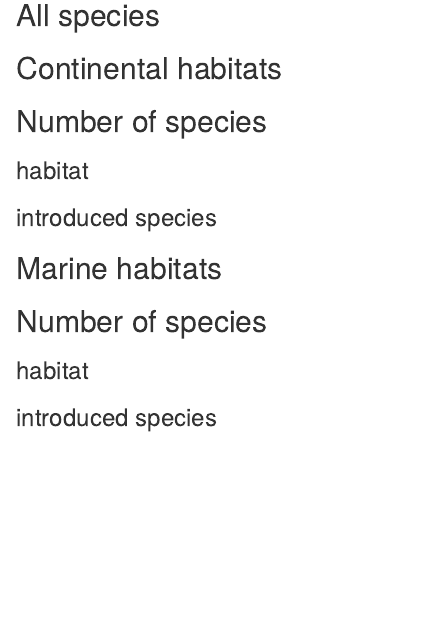
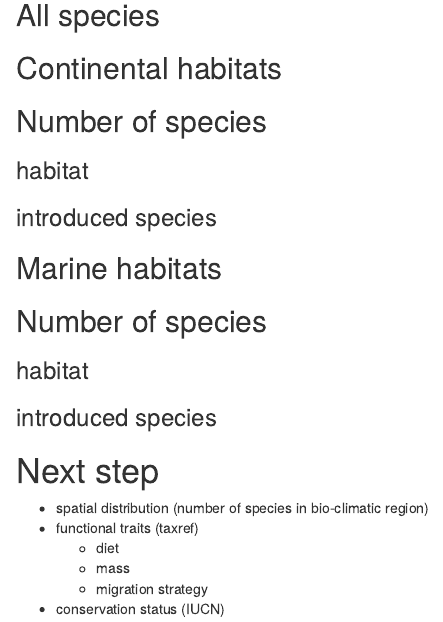
Before and after one commit to romainlorrilliere/french_LPI, an R Markdown document (rmd/lpi_reference_france.Rmd): the page in a window 1100 px wide, from 410 px down. Rendered offline with R 4.5, knitr and Pandoc, with nearby package versions; the code chunks are not run, so their results and figures are left out.

Commit message:
Update lpi_reference_france.Rmd

````diff
--- a/rmd/lpi_reference_france.Rmd
+++ b/rmd/lpi_reference_france.Rmd
@@ -214,20 +214,10 @@ gg <- gg + geom_bar(stat="identity", width=1)
 print(gg)
 ```
 
-
-
-
-```{r}
-
-
-```
-
-
-
-
-
-```{r}
-
-
-
-```
+# Next step
+ - spatial distribution (number of species in bio-climatic region)
+ - functional traits (taxref)
+    - diet
+    - mass
+    - migration strategy
+ - conservation status (IUCN)
````
